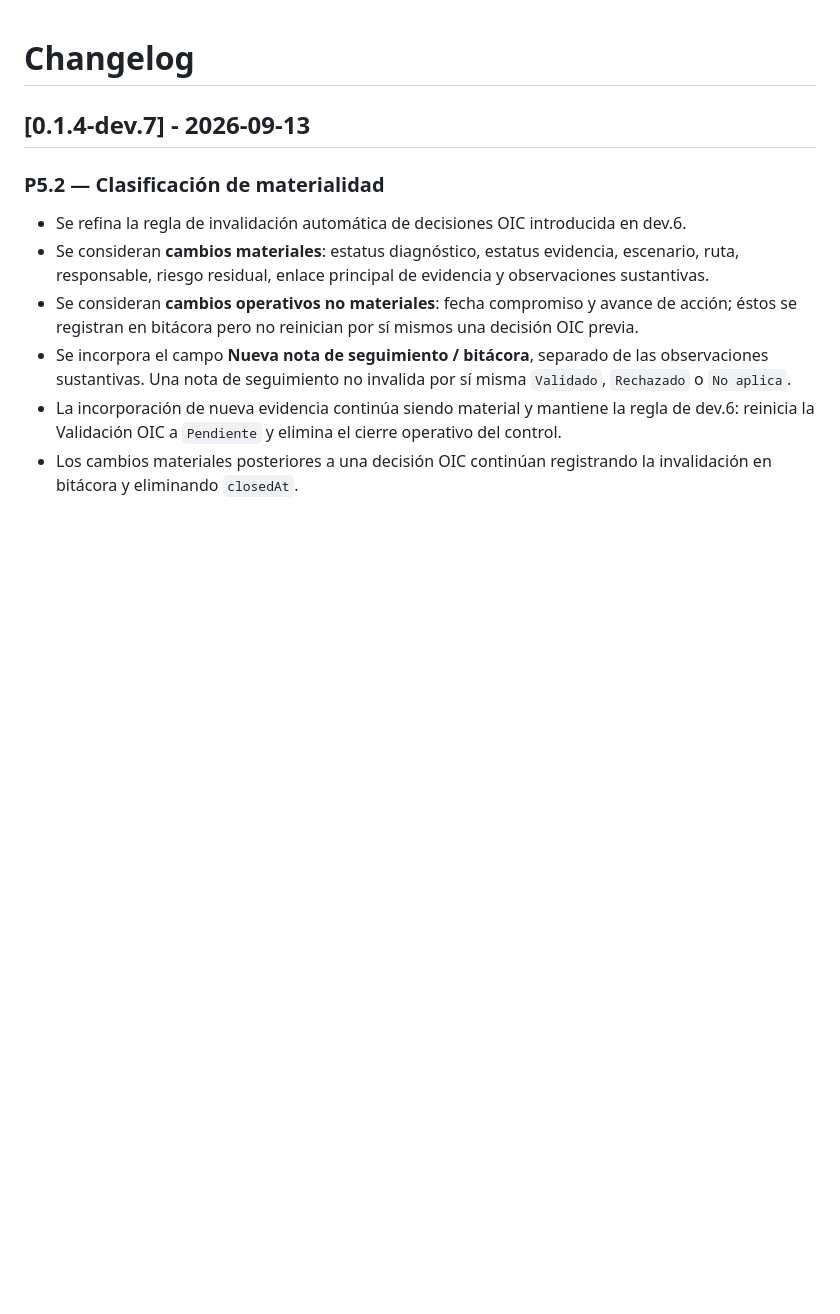
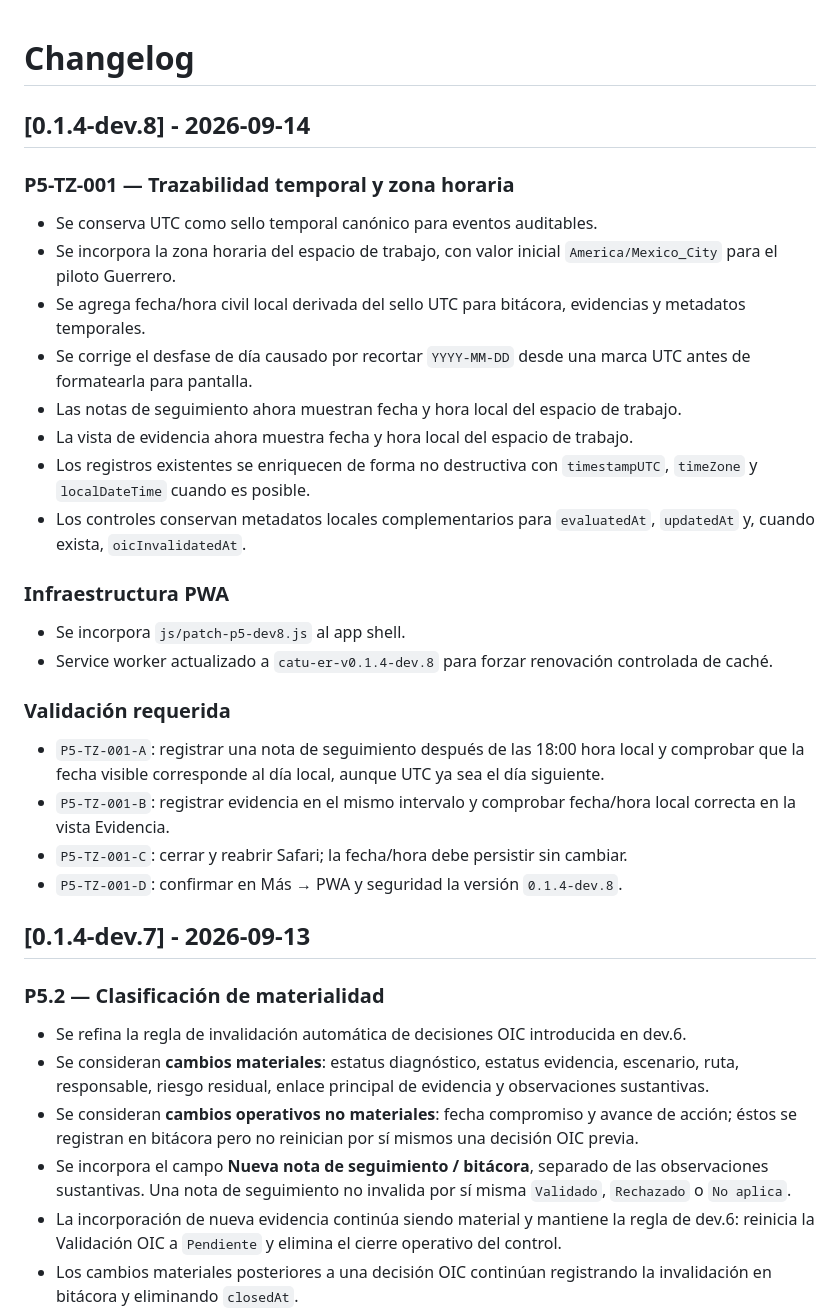
Before and after one commit to aminramirezvilla-hue/Protocolo_Integral_Blindaje_Preventivo_Cierre_administracion_Municipal, a Markdown page: CHANGELOG.md, the part around the change. Drawn GitHub-style; blank space fills up the shorter version.

Commit message:
Document P5-TZ-001 dev.8 in changelog

```diff
--- a/CHANGELOG.md
+++ b/CHANGELOG.md
@@ -1,4 +1,26 @@
 # Changelog
+
+## [0.1.4-dev.8] - 2026-09-14
+
+### P5-TZ-001 — Trazabilidad temporal y zona horaria
+- Se conserva UTC como sello temporal canónico para eventos auditables.
+- Se incorpora la zona horaria del espacio de trabajo, con valor inicial `America/Mexico_City` para el piloto Guerrero.
+- Se agrega fecha/hora civil local derivada del sello UTC para bitácora, evidencias y metadatos temporales.
+- Se corrige el desfase de día causado por recortar `YYYY-MM-DD` desde una marca UTC antes de formatearla para pantalla.
+- Las notas de seguimiento ahora muestran fecha y hora local del espacio de trabajo.
+- La vista de evidencia ahora muestra fecha y hora local del espacio de trabajo.
+- Los registros existentes se enriquecen de forma no destructiva con `timestampUTC`, `timeZone` y `localDateTime` cuando es posible.
+- Los controles conservan metadatos locales complementarios para `evaluatedAt`, `updatedAt` y, cuando exista, `oicInvalidatedAt`.
+
+### Infraestructura PWA
+- Se incorpora `js/patch-p5-dev8.js` al app shell.
+- Service worker actualizado a `catu-er-v0.1.4-dev.8` para forzar renovación controlada de caché.
+
+### Validación requerida
+- `P5-TZ-001-A`: registrar una nota de seguimiento después de las 18:00 hora local y comprobar que la fecha visible corresponde al día local, aunque UTC ya sea el día siguiente.
+- `P5-TZ-001-B`: registrar evidencia en el mismo intervalo y comprobar fecha/hora local correcta en la vista Evidencia.
+- `P5-TZ-001-C`: cerrar y reabrir Safari; la fecha/hora debe persistir sin cambiar.
+- `P5-TZ-001-D`: confirmar en Más → PWA y seguridad la versión `0.1.4-dev.8`.
 
 ## [0.1.4-dev.7] - 2026-09-13
 
```
